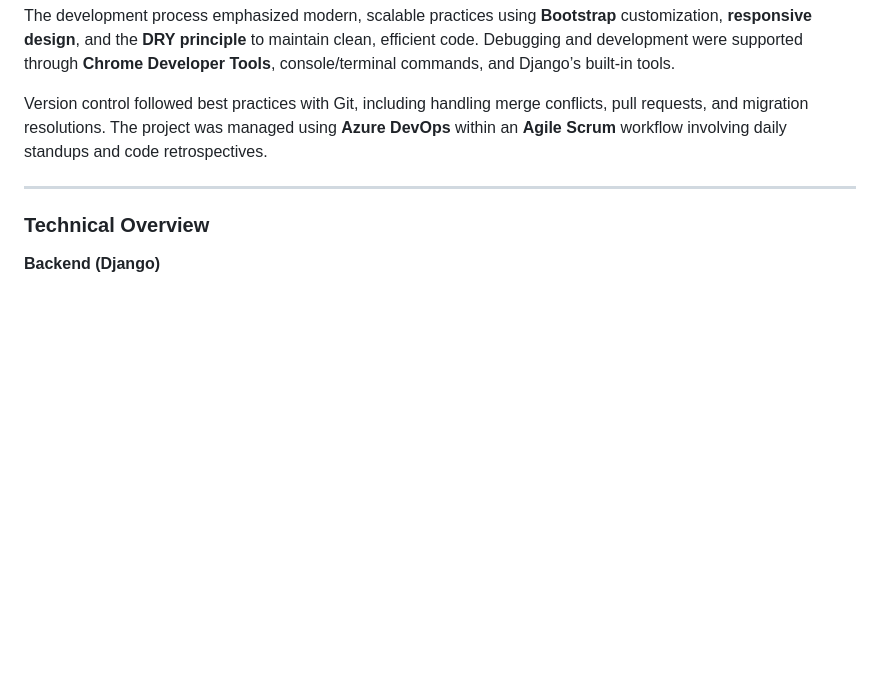
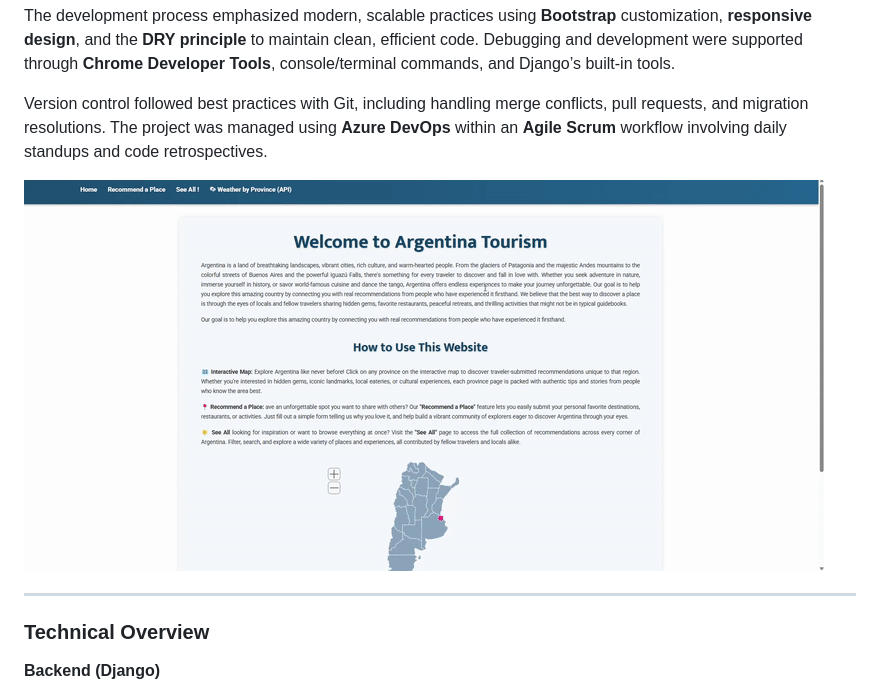
Before and after one commit to victoriamccabe/Live-Projects, a Markdown page: Python/README.md, the part around the change. Drawn GitHub-style; blank space fills up the shorter version.

```diff
--- a/Python/README.md
+++ b/Python/README.md
@@ -5,6 +5,7 @@ The development process emphasized modern, scalable practices using **Bootstrap*
 
 Version control followed best practices with Git, including handling merge conflicts, pull requests, and migration resolutions. The project was managed using **Azure DevOps** within an **Agile Scrum** workflow involving daily standups and code retrospectives.
 
+![alt text](media/MAPJS.gif)
 
 ---
 ### Technical Overview
```
